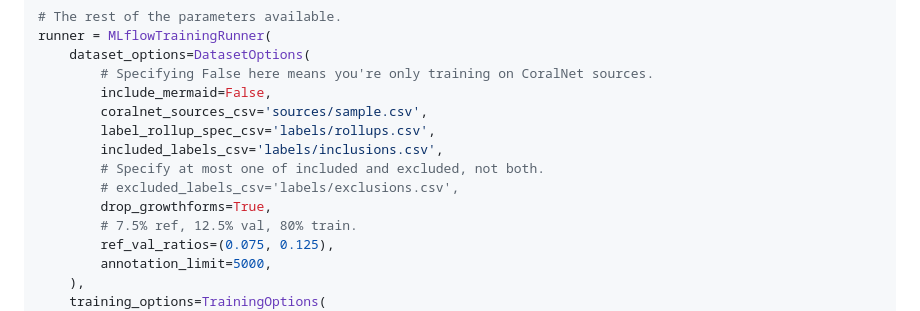
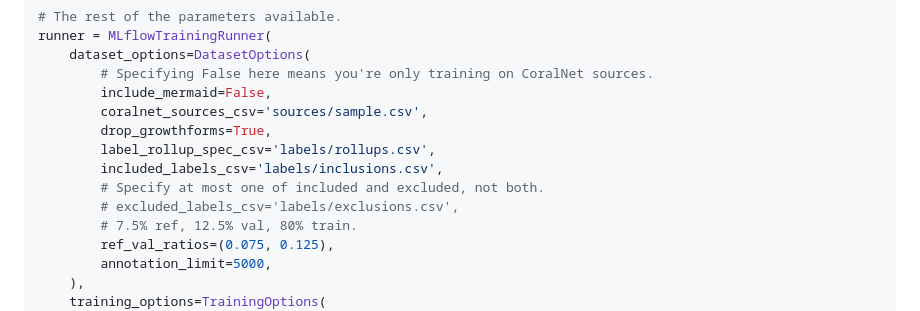
Before and after one commit to data-mermaid/mermaid-classifier, a Markdown page: docs/pyspacer/train.md, the part around the change. Rendered like a GitHub page.

Commit message:
Reorder dataset options in the train.md example, to match the options' definitions.

```diff
--- a/docs/pyspacer/train.md
+++ b/docs/pyspacer/train.md
@@ -143,11 +143,11 @@ runner = MLflowTrainingRunner(
         # Specifying False here means you're only training on CoralNet sources.
         include_mermaid=False,
         coralnet_sources_csv='sources/sample.csv',
+        drop_growthforms=True,
         label_rollup_spec_csv='labels/rollups.csv',
         included_labels_csv='labels/inclusions.csv',
         # Specify at most one of included and excluded, not both.
         # excluded_labels_csv='labels/exclusions.csv',
-        drop_growthforms=True,
         # 7.5% ref, 12.5% val, 80% train.
         ref_val_ratios=(0.075, 0.125),
         annotation_limit=5000,
```
